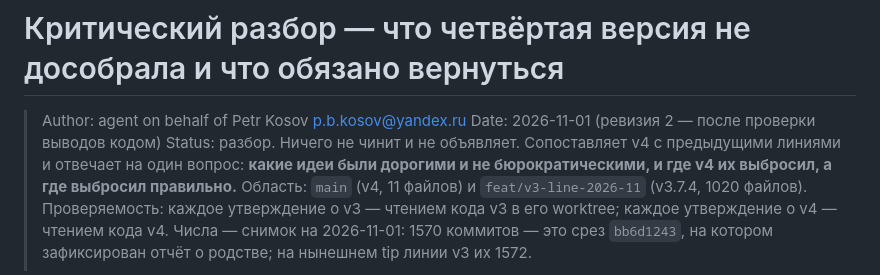
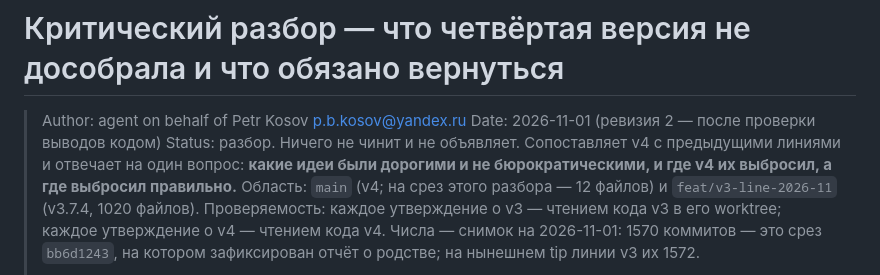
Before and after one commit to 11111000000/math-coding, a Markdown page: docs/REVIEW-v4-against-previous-2026-11.md, the part around the change. Rendered like a GitHub page.

```diff
--- a/docs/REVIEW-v4-against-previous-2026-11.md
+++ b/docs/REVIEW-v4-against-previous-2026-11.md
@@ -6,8 +6,8 @@
 > предыдущими линиями и отвечает на один вопрос: **какие идеи были
 > дорогими и не бюрократическими, и где v4 их выбросил, а где
 > выбросил правильно.**
-> Область: `main` (v4, 11 файлов) и `feat/v3-line-2026-11`
-> (v3.7.4, 1020 файлов).
+> Область: `main` (v4; на срез этого разбора — 12 файлов) и
+> `feat/v3-line-2026-11` (v3.7.4, 1020 файлов).
 > Проверяемость: каждое утверждение о v3 — чтением кода v3 в его
 > worktree; каждое утверждение о v4 — чтением кода v4. Числа — снимок
 > на 2026-11-01: 1570 коммитов — это срез `bb6d1243`, на котором
```
Also changed, not shown: README.md (+24 -7 lines).
